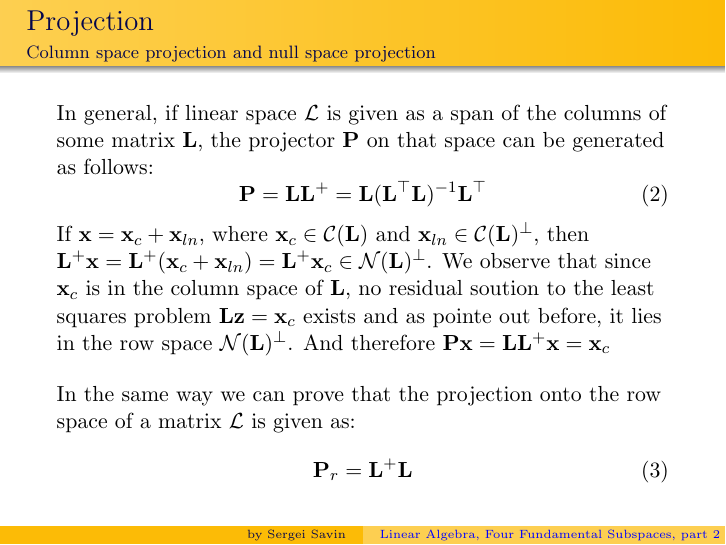
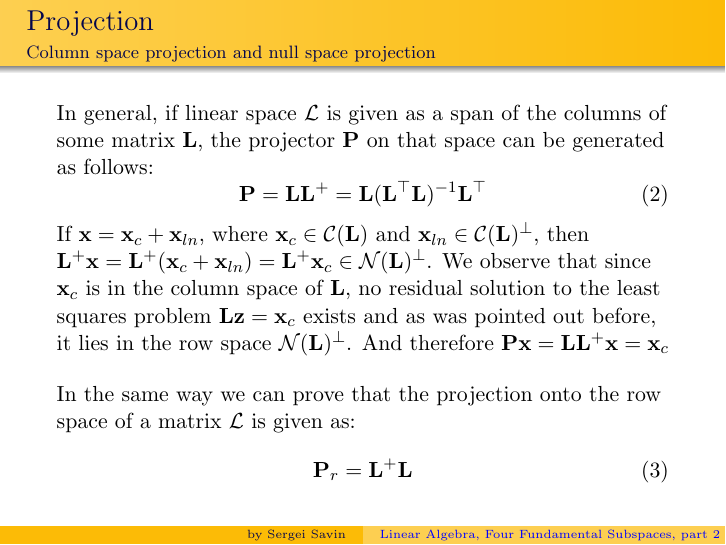
Before and after one commit to SergeiSa/Computational-Intelligence-Slides-Fall-2020, LaTeX slides (Slides/Linear_Algebra_Four_Fundamental_Subspaces_part2/main.tex): page 5 of 18. Compiled offline with pdfLaTeX.

Commit message:
Fixed typos

```diff
--- a/Slides/Linear_Algebra_Four_Fundamental_Subspaces_part2/main.tex
+++ b/Slides/Linear_Algebra_Four_Fundamental_Subspaces_part2/main.tex
@@ -162,7 +162,7 @@ In general, if linear space $\mathcal{L}$ is given as a span of the columns of s
     \mathbf{P} = \mathbf{L} \mathbf{L}^+ = \mathbf{L} (\mathbf{L}^\top \mathbf{L})^{-1} \mathbf{L}^\top
 \end{equation}
 
-If $\mathbf{x}  = \mathbf{x}_c + \mathbf{x}_{ln}$, where $\mathbf{x}_c \in \mathcal{C}(\mathbf{L})$ and $\mathbf{x}_{ln} \in \mathcal{C}(\mathbf{L})^\perp$, then $\mathbf{L}^+ \mathbf{x} = \mathbf{L}^+ (\mathbf{x}_c + \mathbf{x}_{ln}) = \mathbf{L}^+\mathbf{x}_c \in \mathcal{N}(\mathbf{L})^\perp$. We observe that since $\mathbf{x}_c$ is in the column space of $\mathbf{L}$, no residual soution to the least squares problem $\mathbf{L}\mathbf{z} = \mathbf{x}_c$ exists and as pointe out before, it lies in the row space $\mathcal{N}(\mathbf{L})^\perp$. And therefore $\mathbf{P}\mathbf{x} = \mathbf{L} \mathbf{L}^+\mathbf{x} = \mathbf{x}_c$
+If $\mathbf{x}  = \mathbf{x}_c + \mathbf{x}_{ln}$, where $\mathbf{x}_c \in \mathcal{C}(\mathbf{L})$ and $\mathbf{x}_{ln} \in \mathcal{C}(\mathbf{L})^\perp$, then $\mathbf{L}^+ \mathbf{x} = \mathbf{L}^+ (\mathbf{x}_c + \mathbf{x}_{ln}) = \mathbf{L}^+\mathbf{x}_c \in \mathcal{N}(\mathbf{L})^\perp$. We observe that since $\mathbf{x}_c$ is in the column space of $\mathbf{L}$, no residual solution to the least squares problem $\mathbf{L}\mathbf{z} = \mathbf{x}_c$ exists and as was pointed out before, it lies in the row space $\mathcal{N}(\mathbf{L})^\perp$. And therefore $\mathbf{P}\mathbf{x} = \mathbf{L} \mathbf{L}^+\mathbf{x} = \mathbf{x}_c$
 
 \bigskip
 
```
